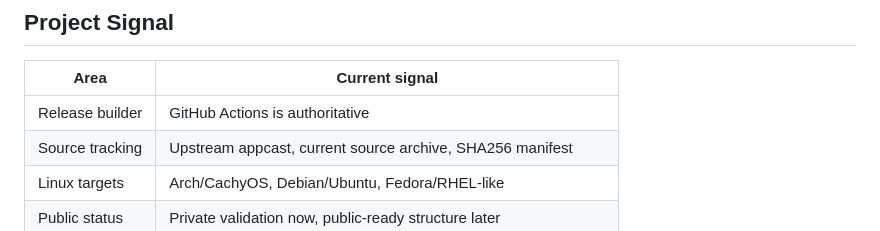
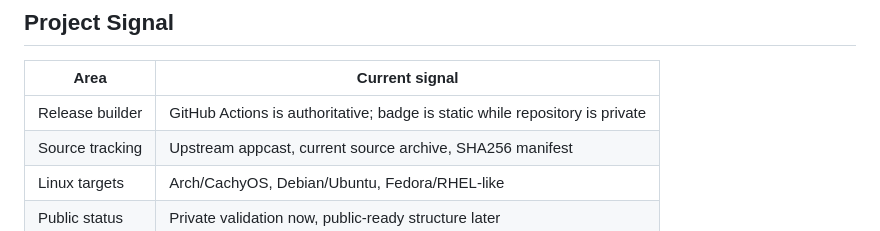
Before and after one commit to 0xCyberBerserker/codex-ui-linux-port, a Markdown page: README.md, the part around one of its changes. GitHub-like rendering.

```diff
--- a/README.md
+++ b/README.md
@@ -24,7 +24,7 @@ This repository rebuilds the upstream macOS Codex UI release artifact into Linux
 
 | Area | Current signal |
 | --- | --- |
-| Release builder | GitHub Actions is authoritative |
+| Release builder | GitHub Actions is authoritative; badge is static while repository is private |
 | Source tracking | Upstream appcast, current source archive, SHA256 manifest |
 | Linux targets | Arch/CachyOS, Debian/Ubuntu, Fedora/RHEL-like |
 | Public status | Private validation now, public-ready structure later |
```
Also changed, not shown: other parts of README.md (+2 -2 lines).
